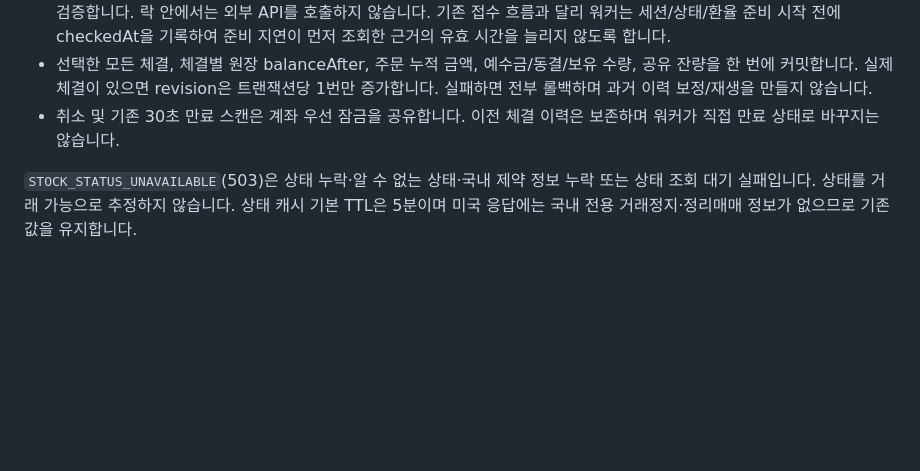
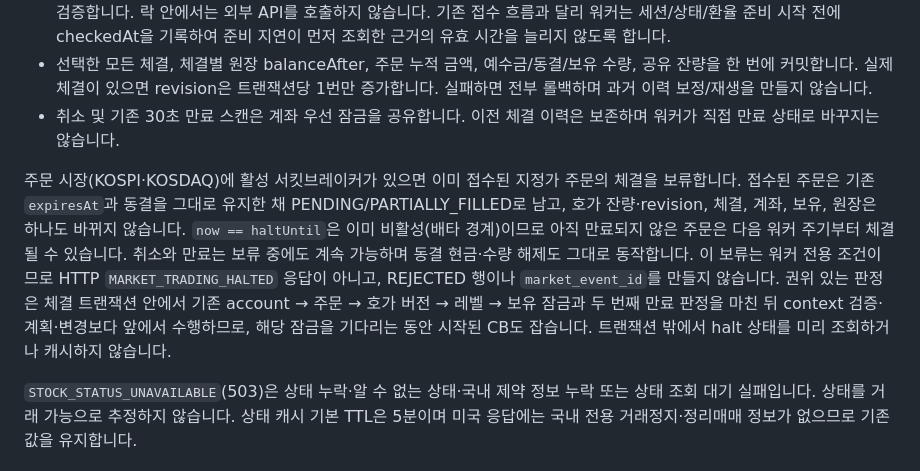
Before and after one commit to prgrms-be-devcourse/NBE10-12-final-BAEDANG, a Markdown page: docs/api-spec.ko.md, the part around the change. GitHub-like rendering; blank space fills up the shorter version.

Commit message:
docs: 서킷브레이커 중 지정가 체결 보류 계약 반영

```diff
--- a/docs/api-spec.ko.md
+++ b/docs/api-spec.ko.md
@@ -1333,6 +1333,8 @@ LIMIT은 문자열 limitPrice와 limitCurrency를 받습니다. 국내는 KRW
 - 선택한 모든 체결, 체결별 원장 balanceAfter, 주문 누적 금액, 예수금/동결/보유 수량, 공유 잔량을 한 번에 커밋합니다. 실제 체결이 있으면 revision은 트랜잭션당 1번만 증가합니다. 실패하면 전부 롤백하며 과거 이력 보정/재생을 만들지 않습니다.
 - 취소 및 기존 30초 만료 스캔은 계좌 우선 잠금을 공유합니다. 이전 체결 이력은 보존하며 워커가 직접 만료 상태로 바꾸지는 않습니다.
 
+주문 시장(KOSPI·KOSDAQ)에 활성 서킷브레이커가 있으면 이미 접수된 지정가 주문의 체결을 보류합니다. 접수된 주문은 기존 `expiresAt`과 동결을 그대로 유지한 채 PENDING/PARTIALLY_FILLED로 남고, 호가 잔량·revision, 체결, 계좌, 보유, 원장은 하나도 바뀌지 않습니다. `now == haltUntil`은 이미 비활성(배타 경계)이므로 아직 만료되지 않은 주문은 다음 워커 주기부터 체결될 수 있습니다. 취소와 만료는 보류 중에도 계속 가능하며 동결 현금·수량 해제도 그대로 동작합니다. 이 보류는 워커 전용 조건이므로 HTTP `MARKET_TRADING_HALTED` 응답이 아니고, REJECTED 행이나 `market_event_id`를 만들지 않습니다. 권위 있는 판정은 체결 트랜잭션 안에서 기존 account → 주문 → 호가 버전 → 레벨 → 보유 잠금과 두 번째 만료 판정을 마친 뒤 context 검증·계획·변경보다 앞에서 수행하므로, 해당 잠금을 기다리는 동안 시작된 CB도 잡습니다. 트랜잭션 밖에서 halt 상태를 미리 조회하거나 캐시하지 않습니다.
+
 `STOCK_STATUS_UNAVAILABLE`(503)은 상태 누락·알 수 없는 상태·국내 제약 정보 누락 또는 상태 조회 대기 실패입니다. 상태를 거래 가능으로 추정하지 않습니다. 상태 캐시 기본 TTL은 5분이며 미국 응답에는 국내 전용 거래정지·정리매매 정보가 없으므로 기존 값을 유지합니다.
 
 ## 정규장 거래일과 기준가 (#173)
```
Also changed, not shown: docs/api-spec.md (+2 -0 lines).
